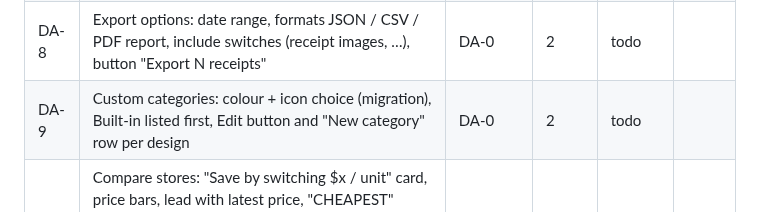
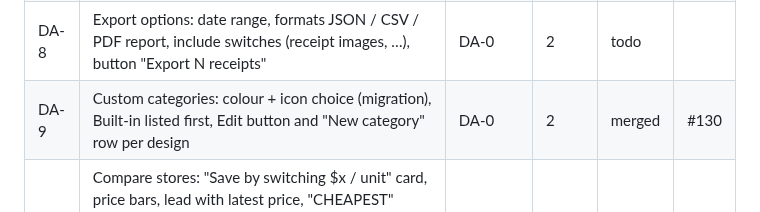
Before and after one commit to thegrocerygenie/grocery-genie, a Markdown page: .planning/PLAN-2026-11-04-v1.1-design-alignment.md, the part around the change. Drawn GitHub-style.

Commit message:
DA-9: status row
Co-Authored-By: Claude Opus 5.5 <noreply@anthropic.com>
Claude-Session: https://claude.ai/code/session_01511QNag25yi6d59J6Sin7J

```diff
--- a/.planning/PLAN-2026-11-04-v1.1-design-alignment.md
+++ b/.planning/PLAN-2026-11-04-v1.1-design-alignment.md
@@ -17,7 +17,7 @@ Comparison (2026-11-04, read-only, two agents): the gap lists are summarised per
 | DA-6 | Better split: split lines sharing one receipt name, move a single line, name the new item, "Add another split", unit-price-varies warning, open the new item after a split; Link items as the design's modal sheet ("Suggested" / "All items", avg price, radio + Link) | DA-5 | 4 | todo | |
 | DA-7 | Timed mutes: "Mute until" (forever / durations per design) on item and store mutes, expiry honoured by alerts (`verify-budget-alerts` covers `_alert_on_price_changes`); label that a store mute covers every item; Settings unmute rows handle a failed save; switch semantics and footer copy per design (migration) | DA-1 | 3 | todo | |
 | DA-8 | Export options: date range, formats JSON / CSV / PDF report, include switches (receipt images, …), button "Export N receipts" | DA-0 | 2 | todo | |
-| DA-9 | Custom categories: colour + icon choice (migration), Built-in listed first, Edit button and "New category" row per design | DA-0 | 2 | todo | |
+| DA-9 | Custom categories: colour + icon choice (migration), Built-in listed first, Edit button and "New category" row per design | DA-0 | 2 | merged | #130 |
 | DA-10 | Compare stores: "Save by switching $x / unit" card, price bars, lead with latest price, "CHEAPEST" badge; Trend: range chips 1M/3M/6M/1Y/All below the chart (12-month Premium gate stays), Highlights (highest, lowest month, trend), grey bars with the current month tinted; externalize hard-coded Trend strings | DA-3 | 3 | todo | |
 
 Migration ids, in merge order, one open at a time: assign from `20261104_0021` when each task with a migration starts (likely DA-4, DA-7, DA-9, maybe DA-6).
```
